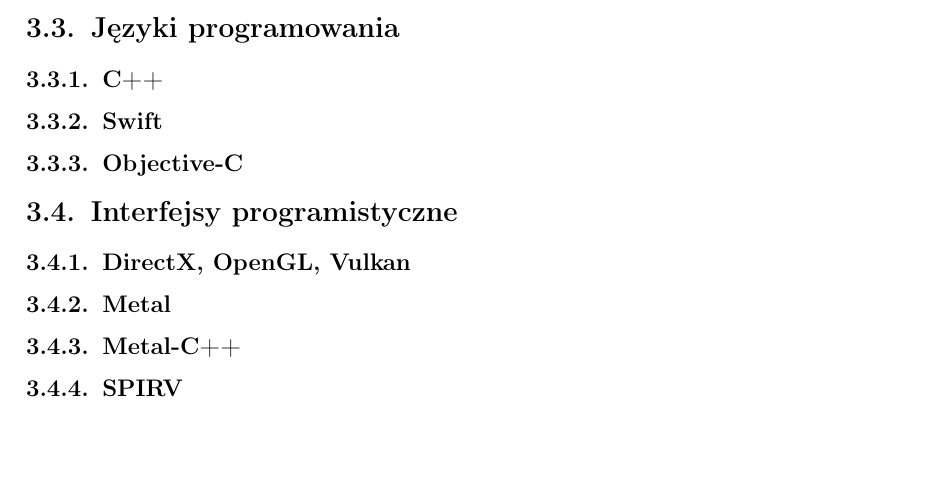
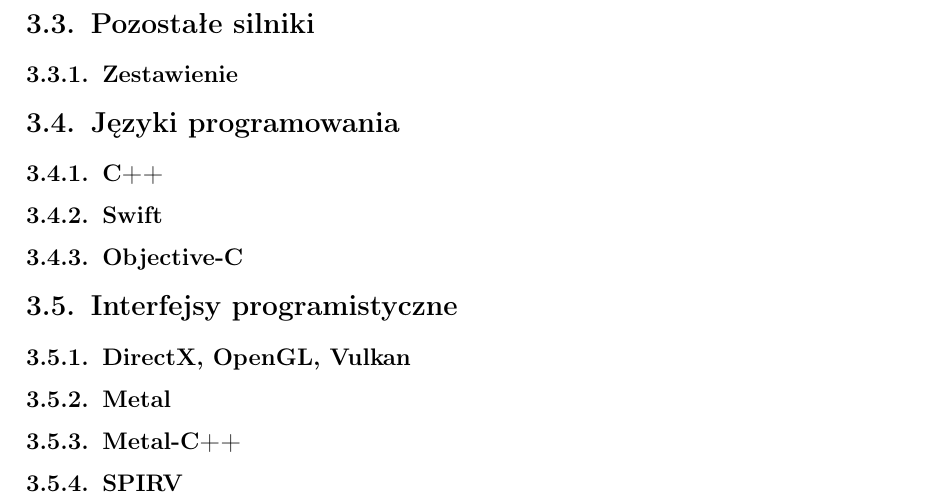
Before and after one commit to P0rc3lain/Master-s-thesis, a LaTeX thesis (master-s-thesis.tex, which reads chapters/available_solutions.tex): part of page 35 of 50, cut at the place of the change, the shorter picture padded with empty space. Compiled offline with pdfLaTeX.

Commit message:
Add notes

```diff
--- a/chapters/available_solutions.tex
+++ b/chapters/available_solutions.tex
@@ -164,7 +179,8 @@
 
 % Tutaj mogę napisać, że to jest nowe wcielenie, które lepiej oddaje obecne podejście firmy do projektowania - nacisk na luźne powiązania, sprawienie, że
 % osoby korzystające z biblioteki mają ułatwione testowanie
-
+\section{Pozostałe silniki}
+% Napisz o jmonkey, urho3d
 \subsection{Zestawienie}
 \section{Języki programowania}
 % Idea jest taka, żeby trochę "bezpłciowo" opowiedzieć o tych językach
```
Also changed, not shown: chapters/bibliography.tex (+2 -0 lines), chapters/available_solutions.tex (15 more changed lines).
